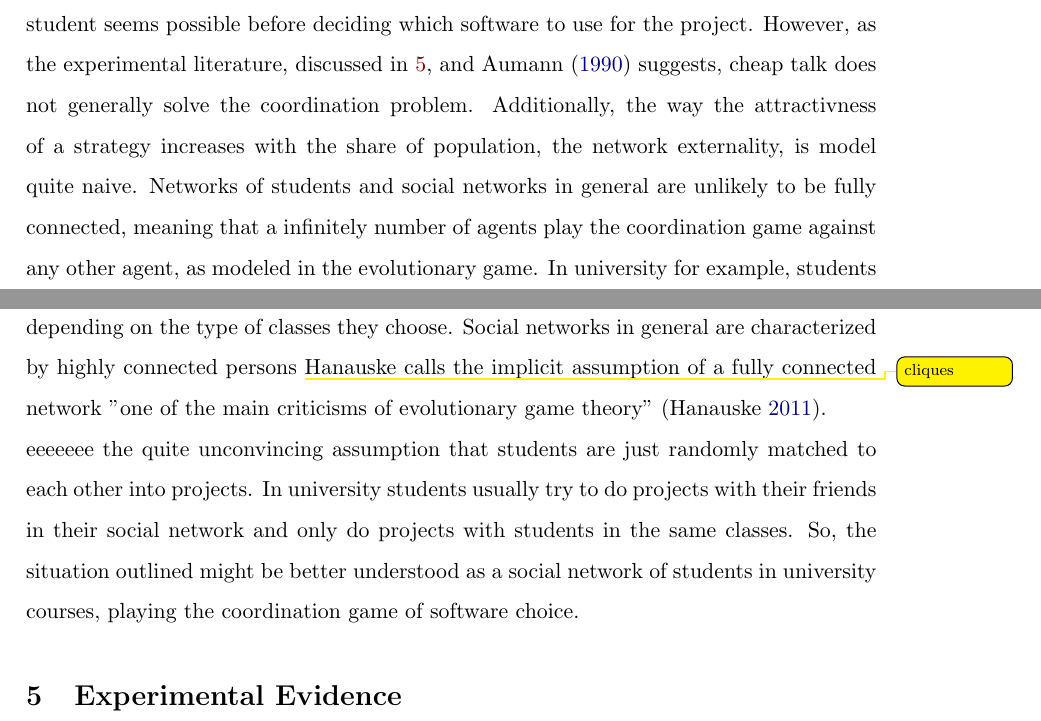
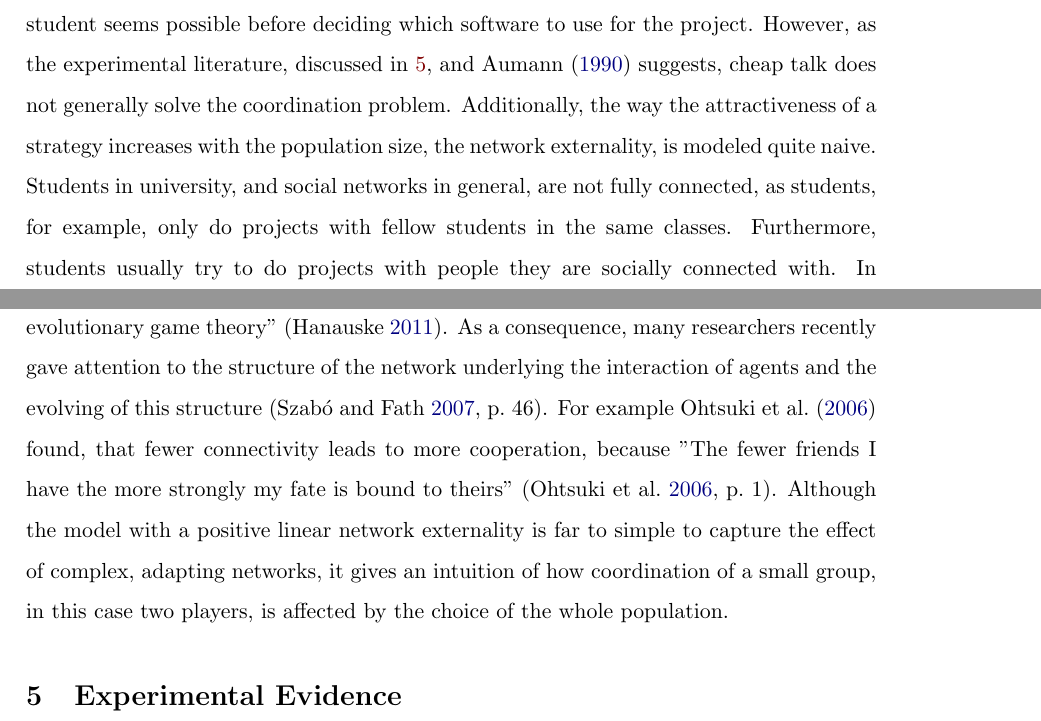
Before and after one commit to dphilmai/evolution, a LaTeX document (game.tex): two parts of pages 20 and 21 of 31 before the commit and two parts of pages 20 and 21 of 32 after it, joined at a grey line, cut so that both start at the same text. Compiled offline with pdfLaTeX.

Commit message:
Some stuff

```diff
--- a/game.tex
+++ b/game.tex
@@ -1011,31 +1011,24 @@ possible before deciding which software to use for the project.
 However, as the experimental literature, discussed in
 \ref{sec:experimentalevidence}, and \textcite{aumann_nash_1990} suggests,
 cheap talk does not generally solve the coordination problem.
-Additionally, the way the attractivness of a strategy increases with
-the share of population, the network externality, is model quite naive.
-Networks of students and social networks in general are unlikely to be fully
-connected, meaning that a infinitely number of agents play the coordination
-game against any other agent, as modeled in the evolutionary game.
-In university for example, students only do projects with students in their
-classes and also differ in the amount of projects, depending on the type of
-classes they choose. Social networks
-in general are characterized by highly connected persons \todo{cliques}
-Hanauske calls the implicit assumption of a
-fully connected network "one of the main criticisms of evolutionary game
-theory" \parencite{hanauske_evolutionare_2011}.
-
-eeeeeee the quite unconvincing assumption that students are just randomly
-matched to each other into projects. In university students usually try
-to do projects with their friends in their social network and only do
-projects with students in the same classes. So, the situation outlined
-might be better understood as a social network of students in
-university courses, playing the coordination game of software choice.
-
-
-
-
-
-
+Additionally, the way the attractiveness of a strategy increases with
+the population size, the network externality, is modeled quite naive.
+Students in university, and social networks in general, are not fully
+connected, as students, for example, only do projects with fellow students
+in the same classes. Furthermore, students usually try to do projects
+with people they are socially connected with. In fact, the assumption about
+a fully connected network is "one of the main criticisms of evolutionary game
+theory" \parencite{hanauske_evolutionare_2011}. As a consequence, many
+researchers recently gave attention to the structure of the network underlying
+the interaction of agents and the evolving of this structure
+\parencite[46]{szabo_evolutionary_2007-1}.
+For example \textcite{ohtsuki_simple_2006-1} found, that fewer connectivity
+leads to more cooperation, because "The fewer friends I have the more strongly
+my fate is bound to theirs" \parencite[1]{ohtsuki_simple_2006-1}.
+Although the model with a positive linear network externality is far to simple
+to capture the effect of complex, adapting networks, it gives an intuition of
+how coordination of a small group, in this case two players, is affected by
+the choice of the whole population.
 
 
 
```
Also changed, not shown: game.tex (2 more changed lines).
